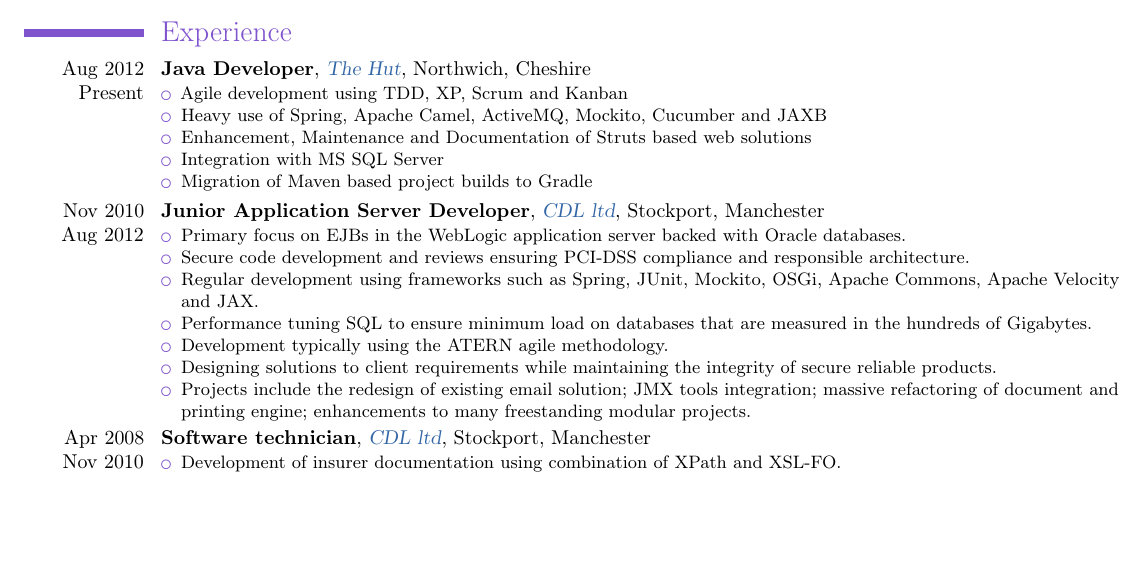
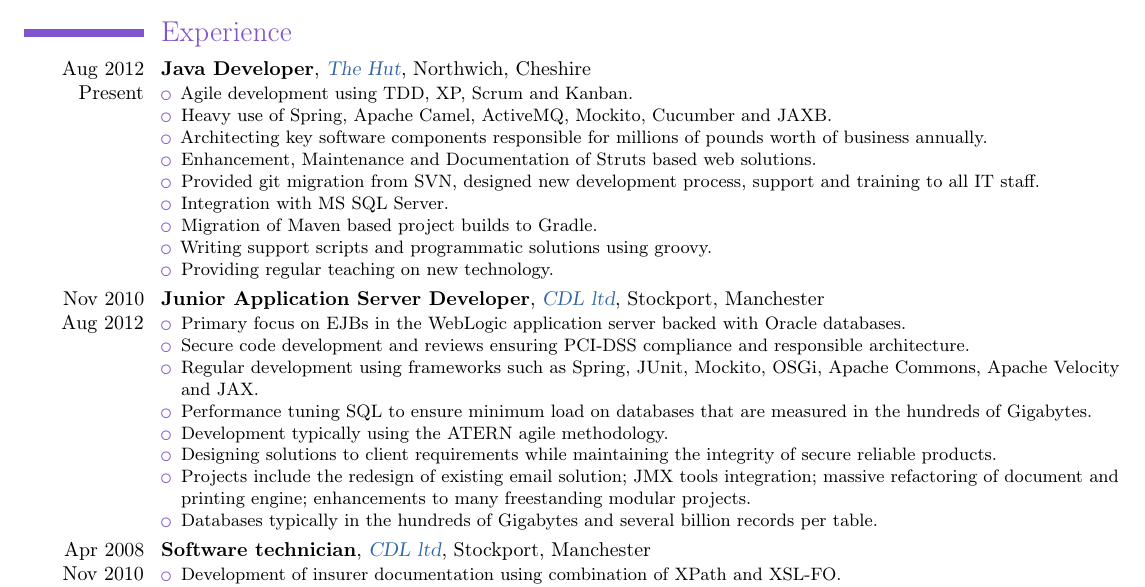
Before and after one commit to aphexmunky/CV, a LaTeX CV (JoshuaHesketh.tex): part of page 1 of 2, cut so that both start at the same text, the shorter picture padded with empty space. Compiled offline with pdfLaTeX.

Commit message:
updated some hut stuff

```diff
--- a/JoshuaHesketh.tex
+++ b/JoshuaHesketh.tex
@@ -50,11 +50,15 @@ I have a longstanding non-commercial interest in software and hardware security
 \cventry{Aug 2012\\Present}{Java Developer}
 {\weblink{http://www.thehutgroup.com}{The Hut}}{Northwich}{Cheshire}{
 \begin{itemize}
-  \item Agile development using TDD, XP, Scrum and Kanban
-  \item Heavy use of Spring, Apache Camel, ActiveMQ, Mockito, Cucumber and JAXB
-  \item Enhancement, Maintenance and Documentation of Struts based web solutions
-  \item Integration with MS SQL Server
-  \item Migration of Maven based project builds to Gradle
+  \item Agile development using TDD, XP, Scrum and Kanban.
+  \item Heavy use of Spring, Apache Camel, ActiveMQ, Mockito, Cucumber and JAXB.
+  \item Architecting key software components responsible for millions of pounds worth of business annually.
+  \item Enhancement, Maintenance and Documentation of Struts based web solutions.
+  \item Provided git migration from SVN, designed new development process, support and training to all IT staff.
+  \item Integration with MS SQL Server.
+  \item Migration of Maven based project builds to Gradle.
+  \item Writing support scripts and programmatic solutions using groovy.
+  \item Providing regular teaching on new technology.
 \end{itemize}
 }
 
@@ -68,6 +72,7 @@ I have a longstanding non-commercial interest in software and hardware security
   \item Development typically using the ATERN agile methodology.
   \item Designing solutions to client requirements while maintaining the integrity of secure reliable products.
   \item Projects include the redesign of existing email solution; JMX tools integration; massive refactoring of document and printing engine; enhancements to many freestanding modular projects.
+  \item Databases typically in the hundreds of Gigabytes and several billion records per table.
 \end{itemize}
 }
 
```
